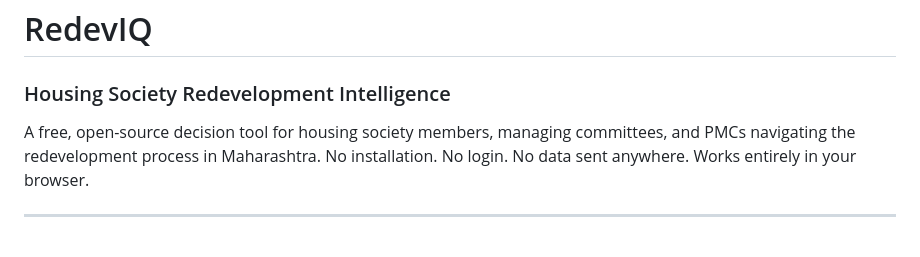
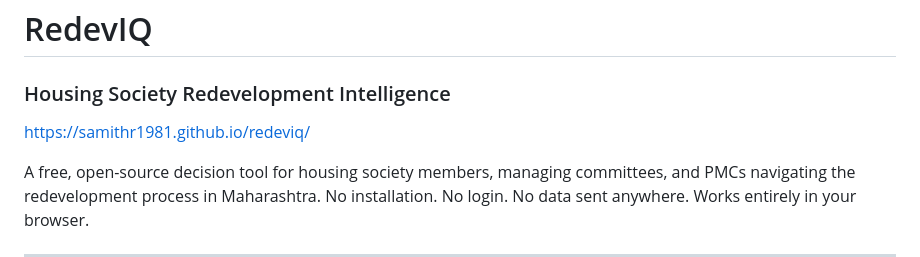
Before and after one commit to samithr1981/redeviq, a Markdown page: README.md, the part around the change. Drawn GitHub-style; blank space fills up the shorter version.

```diff
--- a/README.md
+++ b/README.md
@@ -1,5 +1,7 @@
 # RedevIQ
 ### Housing Society Redevelopment Intelligence
+
+https://samithr1981.github.io/redeviq/
 
 A free, open-source decision tool for housing society members, managing committees, and PMCs navigating the redevelopment process in Maharashtra. No installation. No login. No data sent anywhere. Works entirely in your browser.
 
```
